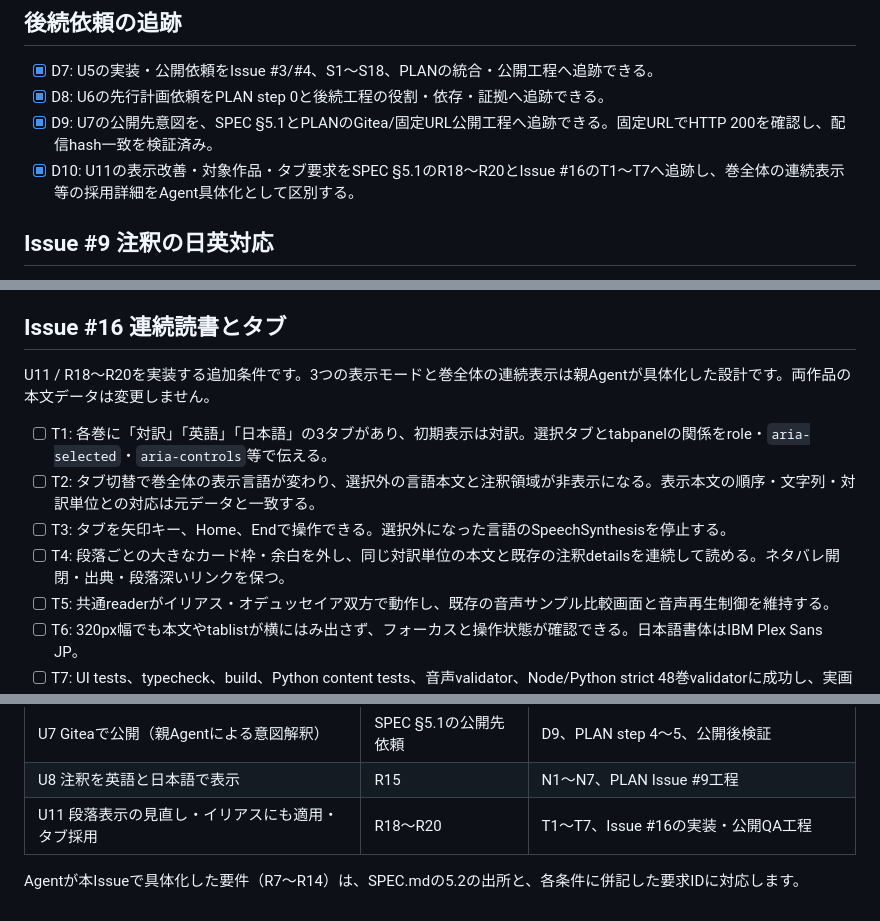
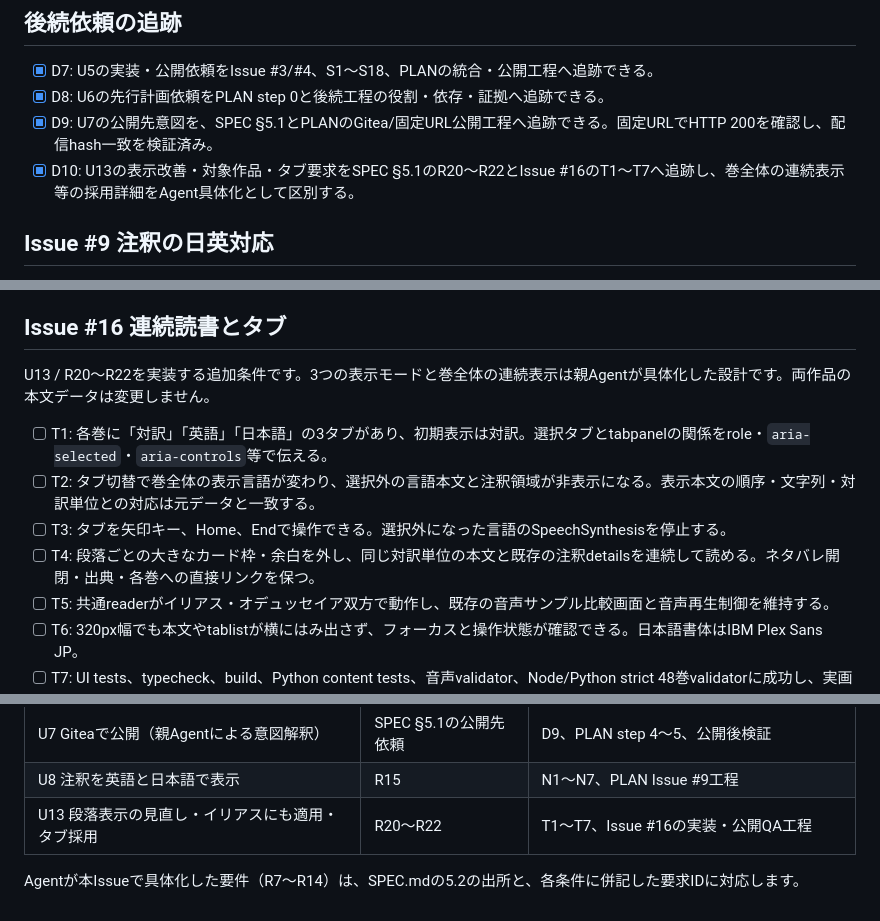
Before and after one commit to hogehonya/homer-reader, a Markdown page: ACCEPTANCE.md, 3 parts joined by grey strips. GitHub-like rendering.

```diff
--- a/ACCEPTANCE.md
+++ b/ACCEPTANCE.md
@@ -24,7 +24,7 @@ Issue #1の完了条件のうち、commit、PR、別Agentの監査は本リポ
 - [x] D7: U5の実装・公開依頼をIssue #3/#4、S1〜S18、PLANの統合・公開工程へ追跡できる。
 - [x] D8: U6の先行計画依頼をPLAN step 0と後続工程の役割・依存・証拠へ追跡できる。
 - [x] D9: U7の公開先意図を、SPEC §5.1とPLANのGitea/固定URL公開工程へ追跡できる。固定URLでHTTP 200を確認し、配信hash一致を検証済み。
-- [x] D10: U11の表示改善・対象作品・タブ要求をSPEC §5.1のR18〜R20とIssue #16のT1〜T7へ追跡し、巻全体の連続表示等の採用詳細をAgent具体化として区別する。
+- [x] D10: U13の表示改善・対象作品・タブ要求をSPEC §5.1のR20〜R22とIssue #16のT1〜T7へ追跡し、巻全体の連続表示等の採用詳細をAgent具体化として区別する。
 
 ## Issue #9 注釈の日英対応
 
@@ -64,12 +64,12 @@ R17の追加受入条件です。配信する候補・生成根拠はmanifestと
 
 ## Issue #16 連続読書とタブ
 
-U11 / R18〜R20を実装する追加条件です。3つの表示モードと巻全体の連続表示は親Agentが具体化した設計です。両作品の本文データは変更しません。
+U13 / R20〜R22を実装する追加条件です。3つの表示モードと巻全体の連続表示は親Agentが具体化した設計です。両作品の本文データは変更しません。
 
 - [ ] T1: 各巻に「対訳」「英語」「日本語」の3タブがあり、初期表示は対訳。選択タブとtabpanelの関係をrole・`aria-selected`・`aria-controls`等で伝える。
 - [ ] T2: タブ切替で巻全体の表示言語が変わり、選択外の言語本文と注釈領域が非表示になる。表示本文の順序・文字列・対訳単位との対応は元データと一致する。
 - [ ] T3: タブを矢印キー、Home、Endで操作できる。選択外になった言語のSpeechSynthesisを停止する。
-- [ ] T4: 段落ごとの大きなカード枠・余白を外し、同じ対訳単位の本文と既存の注釈detailsを連続して読める。ネタバレ開閉・出典・段落深いリンクを保つ。
+- [ ] T4: 段落ごとの大きなカード枠・余白を外し、同じ対訳単位の本文と既存の注釈detailsを連続して読める。ネタバレ開閉・出典・各巻への直接リンクを保つ。
 - [ ] T5: 共通readerがイリアス・オデュッセイア双方で動作し、既存の音声サンプル比較画面と音声再生制御を維持する。
 - [ ] T6: 320px幅でも本文やtablistが横にはみ出さず、フォーカスと操作状態が確認できる。日本語書体はIBM Plex Sans JP。
 - [ ] T7: UI tests、typecheck、build、Python content tests、音声validator、Node/Python strict 48巻validatorに成功し、実画面QAの証拠をIssue #16完了記録へ残す。
@@ -113,6 +113,6 @@ Issue #1のU1〜U4から要求ID・条件IDへの対応と、後続U5〜U7の実
 | U6 リポジトリに計画を先に記録 | SPEC §5.1の計画依頼 | D8、PLAN step 0〜5 |
 | U7 Giteaで公開（親Agentによる意図解釈） | SPEC §5.1の公開先依頼 | D9、PLAN step 4〜5、公開後検証 |
 | U8 注釈を英語と日本語で表示 | R15 | N1〜N7、PLAN Issue #9工程 |
-| U11 段落表示の見直し・イリアスにも適用・タブ採用 | R18〜R20 | T1〜T7、Issue #16の実装・公開QA工程 |
+| U13 段落表示の見直し・イリアスにも適用・タブ採用 | R20〜R22 | T1〜T7、Issue #16の実装・公開QA工程 |
 
 Agentが本Issueで具体化した要件（R7〜R14）は、SPEC.mdの5.2の出所と、各条件に併記した要求IDに対応します。
```
Also changed, not shown: SPEC.md (+8 -8 lines).
